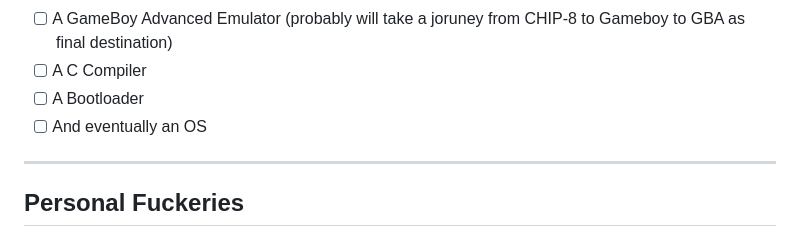
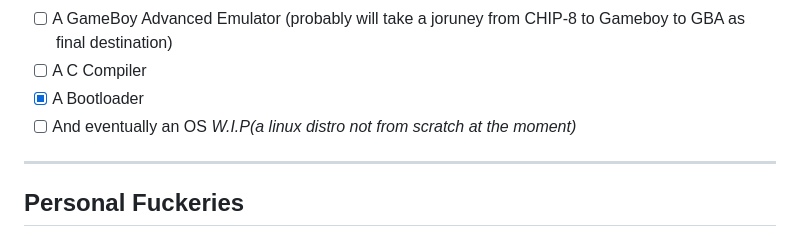
Before and after one commit to neurmancer/Basic-C-Examples, a Markdown page: futureShit.md, the part around the change. Rendered like a GitHub page.

Commit message:
Documentation update

```diff
--- a/futureShit.md
+++ b/futureShit.md
@@ -58,8 +58,8 @@ Yeah all retro... I am a retro guy, after all.
 - [ ] A Basic Shell
 - [ ] A GameBoy Advanced Emulator (probably will take a joruney from CHIP-8 to Gameboy to GBA as final destination)
 - [ ] A C Compiler
-- [ ] A Bootloader
-- [ ] And eventually an OS
+- [X] A Bootloader
+- [ ] And eventually an OS _W.I.P(a linux distro not from scratch at the moment)_
 ---
 
 ## Personal Fuckeries
```
Also changed, not shown: README.md (+1 -0 lines).
